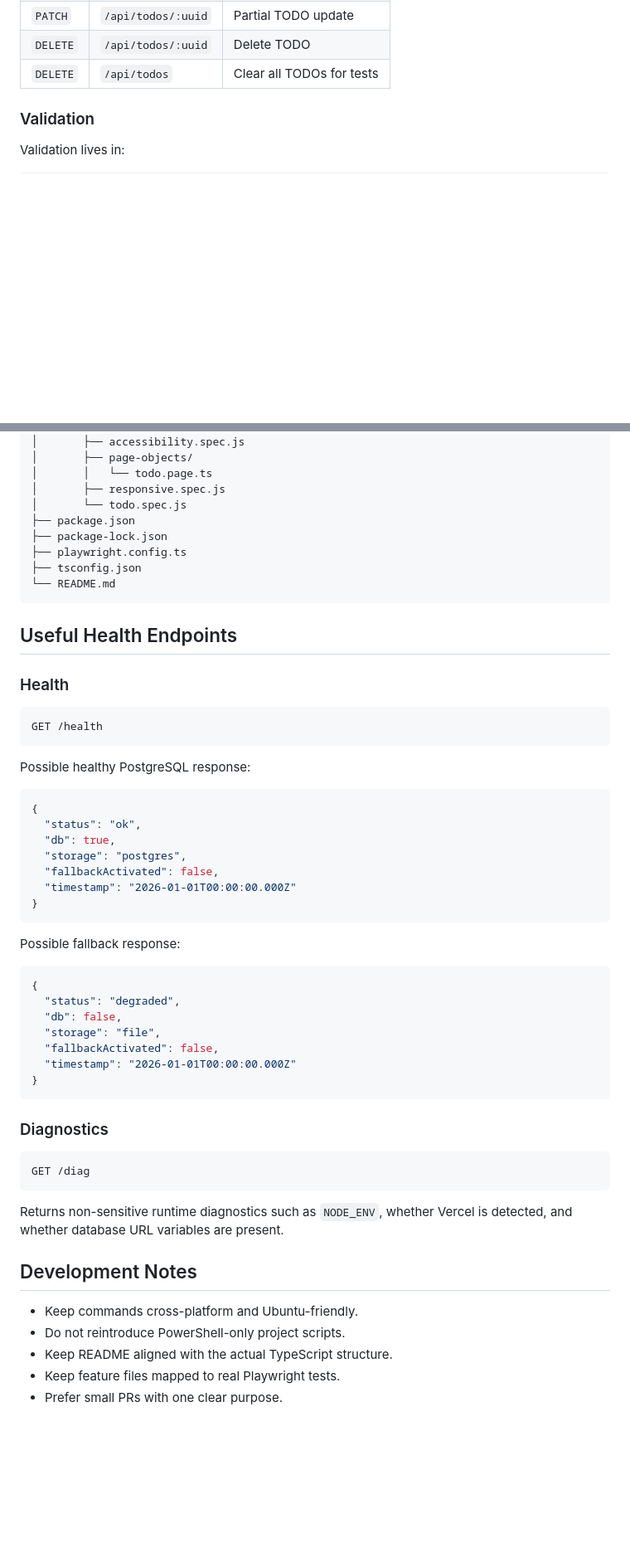
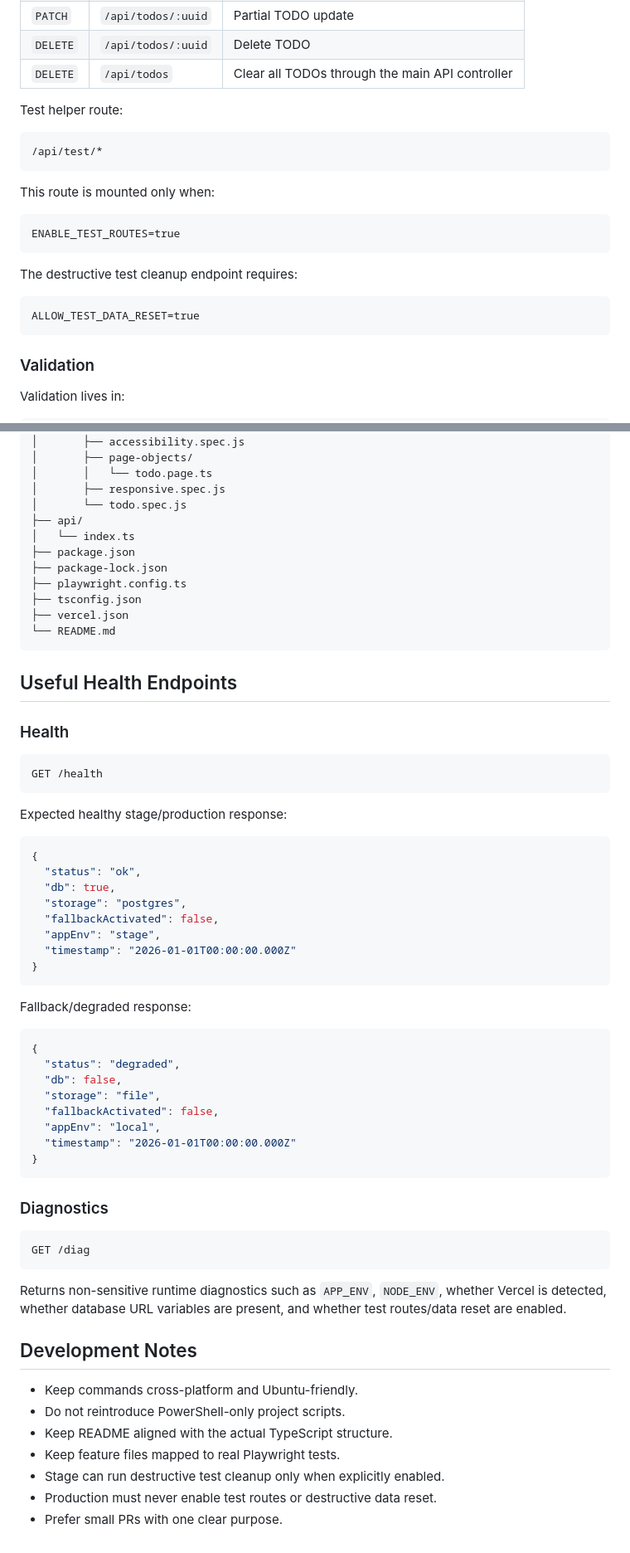
Before and after one commit to amalinkovskiy/todo_app, a Markdown page: README.md, 2 parts joined by grey strips. Shown at 83% size. GitHub-like rendering; blank space fills up the shorter version.

````diff
--- a/README.md
+++ b/README.md
@@ -79,7 +87,25 @@ Available TODO endpoints:
 | `PUT` | `/api/todos/:uuid` | Full TODO update |
 | `PATCH` | `/api/todos/:uuid` | Partial TODO update |
 | `DELETE` | `/api/todos/:uuid` | Delete TODO |
-| `DELETE` | `/api/todos` | Clear all TODOs for tests |
+| `DELETE` | `/api/todos` | Clear all TODOs through the main API controller |
+
+Test helper route:
+
+```text
+/api/test/*
+```
+
+This route is mounted only when:
+
+```text
+ENABLE_TEST_ROUTES=true
+```
+
+The destructive test cleanup endpoint requires:
+
+```text
+ALLOW_TEST_DATA_RESET=true
+```
 
 ### Validation
 
@@ -384,10 +481,13 @@ Recommended workflow:
 │       │   └── todo.page.ts
 │       ├── responsive.spec.js
 │       └── todo.spec.js
+├── api/
+│   └── index.ts
 ├── package.json
 ├── package-lock.json
 ├── playwright.config.ts
 ├── tsconfig.json
+├── vercel.json
 └── README.md
 ```
 
@@ -399,7 +499,7 @@ Recommended workflow:
 GET /health
 ```
 
-Possible healthy PostgreSQL response:
+Expected healthy stage/production response:
 
 ```json
 {
@@ -407,11 +507,12 @@ Possible healthy PostgreSQL response:
   "db": true,
   "storage": "postgres",
   "fallbackActivated": false,
+  "appEnv": "stage",
   "timestamp": "2026-01-01T00:00:00.000Z"
 }
 ```
 
-Possible fallback response:
+Fallback/degraded response:
 
 ```json
 {
@@ -419,6 +520,7 @@ Possible fallback response:
   "db": false,
   "storage": "file",
   "fallbackActivated": false,
+  "appEnv": "local",
   "timestamp": "2026-01-01T00:00:00.000Z"
 }
 ```
@@ -429,7 +531,7 @@ Possible fallback response:
 GET /diag
 ```
 
-Returns non-sensitive runtime diagnostics such as `NODE_ENV`, whether Vercel is detected, and whether database URL variables are present.
+Returns non-sensitive runtime diagnostics such as `APP_ENV`, `NODE_ENV`, whether Vercel is detected, whether database URL variables are present, and whether test routes/data reset are enabled.
 
 ## Development Notes
 
@@ -437,4 +539,6 @@ Returns non-sensitive runtime diagnostics such as `NODE_ENV`, whether Vercel is
 - Do not reintroduce PowerShell-only project scripts.
 - Keep README aligned with the actual TypeScript structure.
 - Keep feature files mapped to real Playwright tests.
+- Stage can run destructive test cleanup only when explicitly enabled.
+- Production must never enable test routes or destructive data reset.
 - Prefer small PRs with one clear purpose.
````
Also changed, not shown: other parts of README.md (+89 -10 lines).
